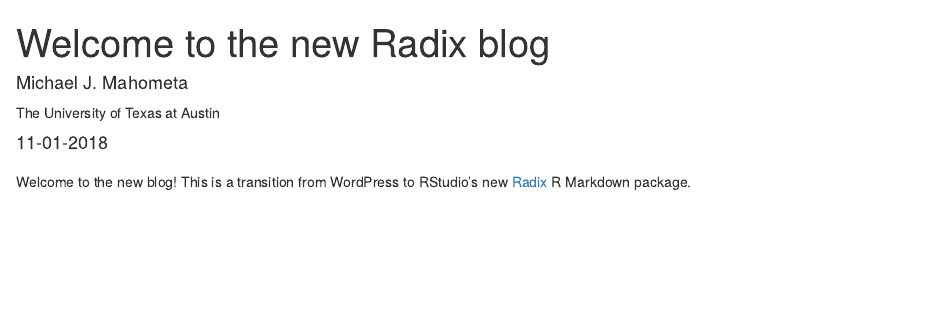
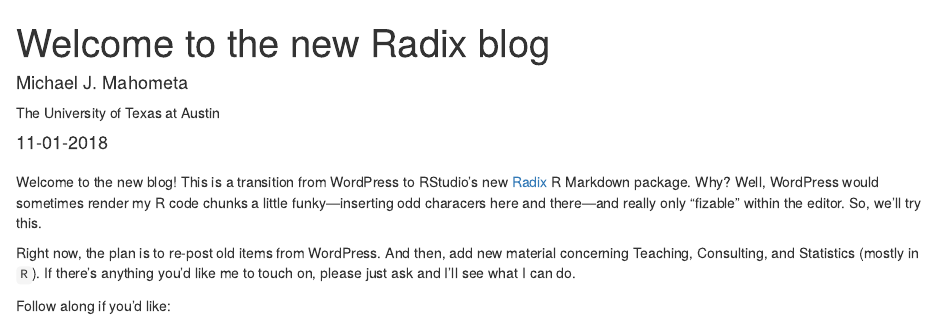
Before and after one commit to MichaelJMahometa/Blog, an R Markdown document (_posts/welcome/welcome.Rmd): the page in a window 1100 px wide, from its top. Rendered offline with R 4.5, knitr and Pandoc, with nearby package versions; drawn as R Markdown's standard HTML page in place of the format the file asks for.

Commit message:
new push

````diff
--- a/_posts/welcome/welcome.Rmd
+++ b/_posts/welcome/welcome.Rmd
@@ -8,6 +8,7 @@ author:
     affiliation: The University of Texas at Austin
     affiliation_url: https://stat.utexas.edu/people/consultants
 date: 11-01-2018
+preview: images/welcome.png
 output:
   radix::radix_article:
     self_contained: false
@@ -21,4 +22,8 @@ knitr::opts_chunk$set(echo = FALSE)
 
 ```
 
-Welcome to the new blog! This is a transition from WordPress to RStudio's new [Radix](https://rstudio.github.io/radix/) R Markdown package.
+Welcome to the new blog! This is a transition from WordPress to RStudio's new [Radix](https://rstudio.github.io/radix/) R Markdown package. Why? Well, WordPress would sometimes render my R code chunks a little funky---inserting odd characers here and there---and really only "fizable" within the editor. So, we'll try this.
+
+Right now, the plan is to re-post old items from WordPress. And then, add new material concerning Teaching, Consulting, and Statistics (mostly in `R`). If there's anything you'd like me to touch on, please just ask and I'll see what I can do.
+
+Follow along if you'd like: [<i class="fab fa-twitter-square"></i>](https://twitter.com/mjmahometa)
--- a/_site.yml
+++ b/_site.yml
@@ -2,6 +2,7 @@ name: "Blog"
 title: "Michael J. Mahometa"
 description: |
   Michael J. Mahometa
+base_url: https://michaeljmahometa.github.io/Blog/docs/
 output_dir: "docs"
 navbar:
   right:
````
Also changed, not shown: _posts/welcome/welcome.html, docs/posts/posts.json, images/welcome.png (added), 5 other files.
